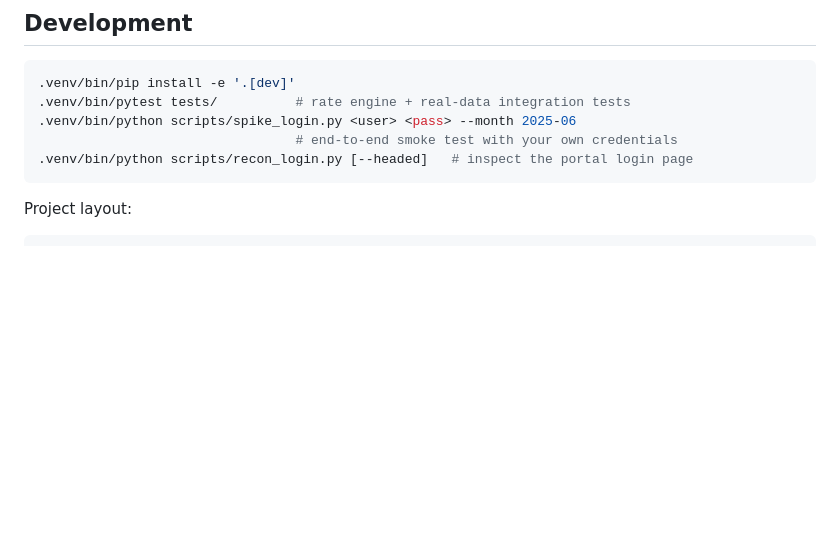
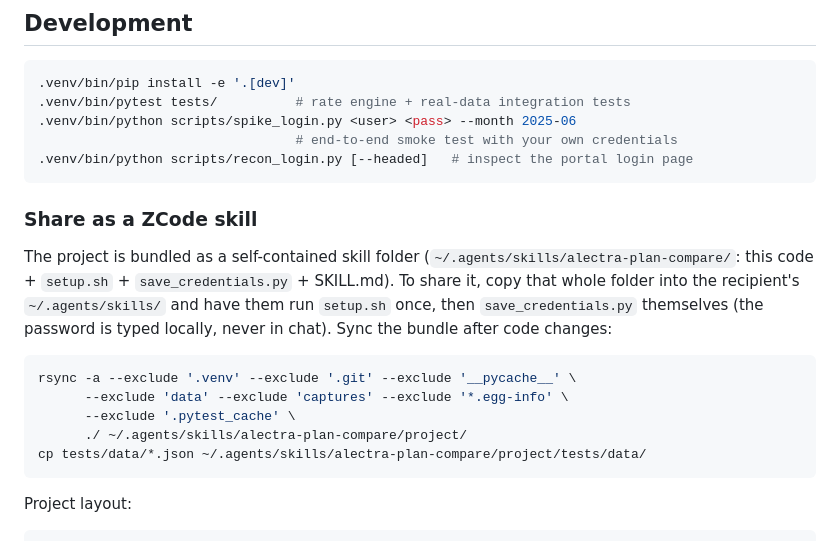
Before and after one commit to LukeLinXu/AlectraUsage, a Markdown page: README.md, the part around the change. Drawn GitHub-style; blank space fills up the shorter version.

Commit message:
Document skill bundle sync in README; skills folder now self-contained

````diff
--- a/README.md
+++ b/README.md
@@ -113,6 +113,24 @@ python3 -m venv .venv
 .venv/bin/python scripts/recon_login.py [--headed]   # inspect the portal login page
 ```
 
+### Share as a ZCode skill
+
+The project is bundled as a self-contained skill folder
+(`~/.agents/skills/alectra-plan-compare/`: this code + `setup.sh` +
+`save_credentials.py` + SKILL.md). To share it, copy that whole folder into
+the recipient's `~/.agents/skills/` and have them run `setup.sh` once, then
+`save_credentials.py` themselves (the password is typed locally, never in
+chat). Sync the bundle after code changes:
+
+```bash
+rsync -a --exclude '.venv' --exclude '.git' --exclude '__pycache__' \
+      --exclude 'data' --exclude 'captures' --exclude '*.egg-info' \
+      --exclude '.pytest_cache' \
+      ./ ~/.agents/skills/alectra-plan-compare/project/
+cp tests/data/*.json ~/.agents/skills/alectra-plan-compare/project/tests/data/
+```
+
+
 Project layout:
 
 ```
````
